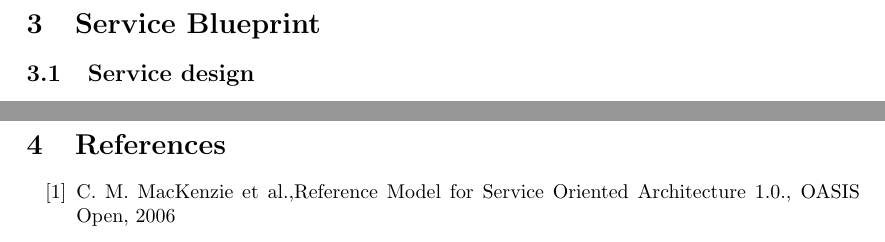
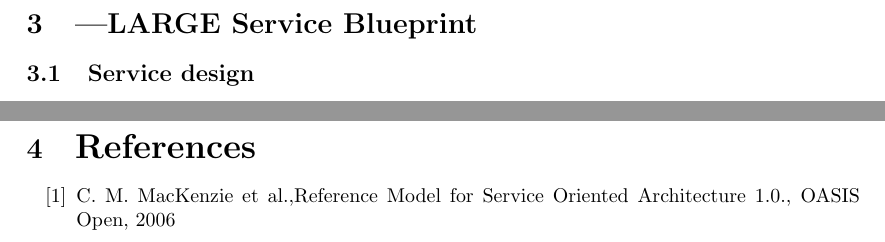
Before and after one commit to limone-eth/process_and_service_design, a LaTeX document (process_and_service_design.tex): two parts of pages 22 and 26 of 26, joined at a grey line, cut so that both start at the same text. Compiled offline with pdfLaTeX.

```diff
--- a/process_and_service_design.tex
+++ b/process_and_service_design.tex
@@ -353,7 +353,7 @@
 \end{figure} \\
 Figure 12 shows an example of BPM collaboration diagram in which different services and processes collaborate at different levels in order to provide a complex service.
 \pagebreak
-\section{Service Blueprint}
+\section{|LARGE Service Blueprint}
 \subsection{Service design}
 Service design is design for experiences that reach people through many different touch points, and that happen over time. It is composed by a set of methods and principles coming from different disciplines which are systematically applied to the creation of new services (Interaction designers, Information science, Management science, ...)
 \subsubsection{Service design principles}
@@ -415,7 +415,7 @@
   \label{fig:second-blueprint}
 \end{figure}
 \clearpage
-\section{References}
+\section{\LARGE References}
 \begin{enumerate}[label={[\arabic*]}]
   \item C. M. MacKenzie et al.,Reference Model for Service Oriented
 Architecture 1.0., OASIS Open, 2006
```
